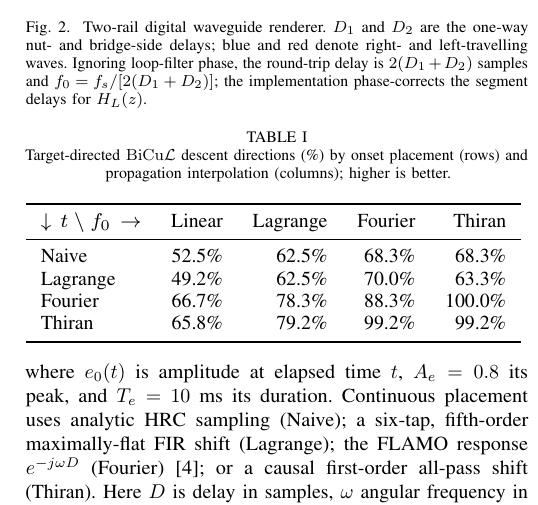
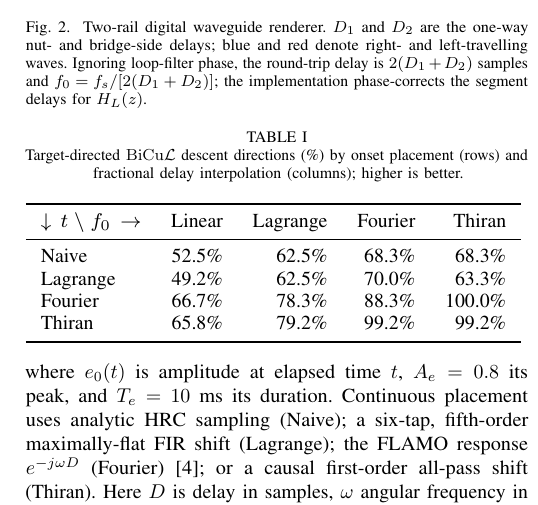
Before and after one commit to ptablasdpaula/ICASSP27-Phrase, a LaTeX paper (paper/main.tex): part of one column of page 3 of 6, cut so that both start at the same text. Compiled offline with pdfLaTeX; a missing font is replaced by an installed copy or a similar font; a LaTeX package or settings file that is missing is left out.

Commit message:
Updates from Overleaf

```diff
--- a/paper/main.tex
+++ b/paper/main.tex
@@ -237,7 +237,7 @@ frequencies enforcing Hermitian symmetry.
 \begin{table}[!t]
 \centering
 \caption{\normalfont Target-directed \bicul{} descent directions (\%) by onset
-placement (rows) and propagation interpolation (columns); higher is better.}
+placement (rows) and fractional delay interpolation (columns); higher is better.}
 \label{tab:interpolation-onset}
 \resizebox{\columnwidth}{!}{%
 \input{\PaperRoot/figures/interpolation_gradient_table.tex}}
```
